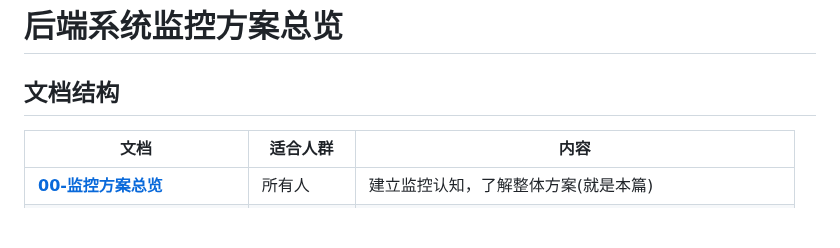
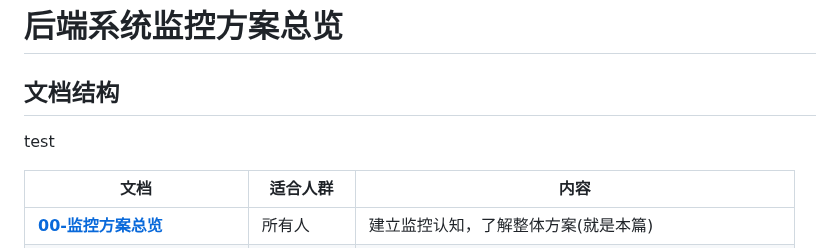
Before and after one commit to senjay2580/ArcNote, a Markdown page: 应用监控/00-监控方案总览.md, the part around the change. Drawn GitHub-style; blank space fills up the shorter version.

Commit message:
vault backup: 2025-12-06 12:25:03

```diff
--- a/应用监控/00-监控方案总览.md
+++ b/应用监控/00-监控方案总览.md
@@ -1,7 +1,7 @@
 # 后端系统监控方案总览
 
 ## 文档结构
-
+test
 
 | 文档                                            | 适合人群   | 内容                                  |
 | --------------------------------------------- | ------ | ----------------------------------- |
```
